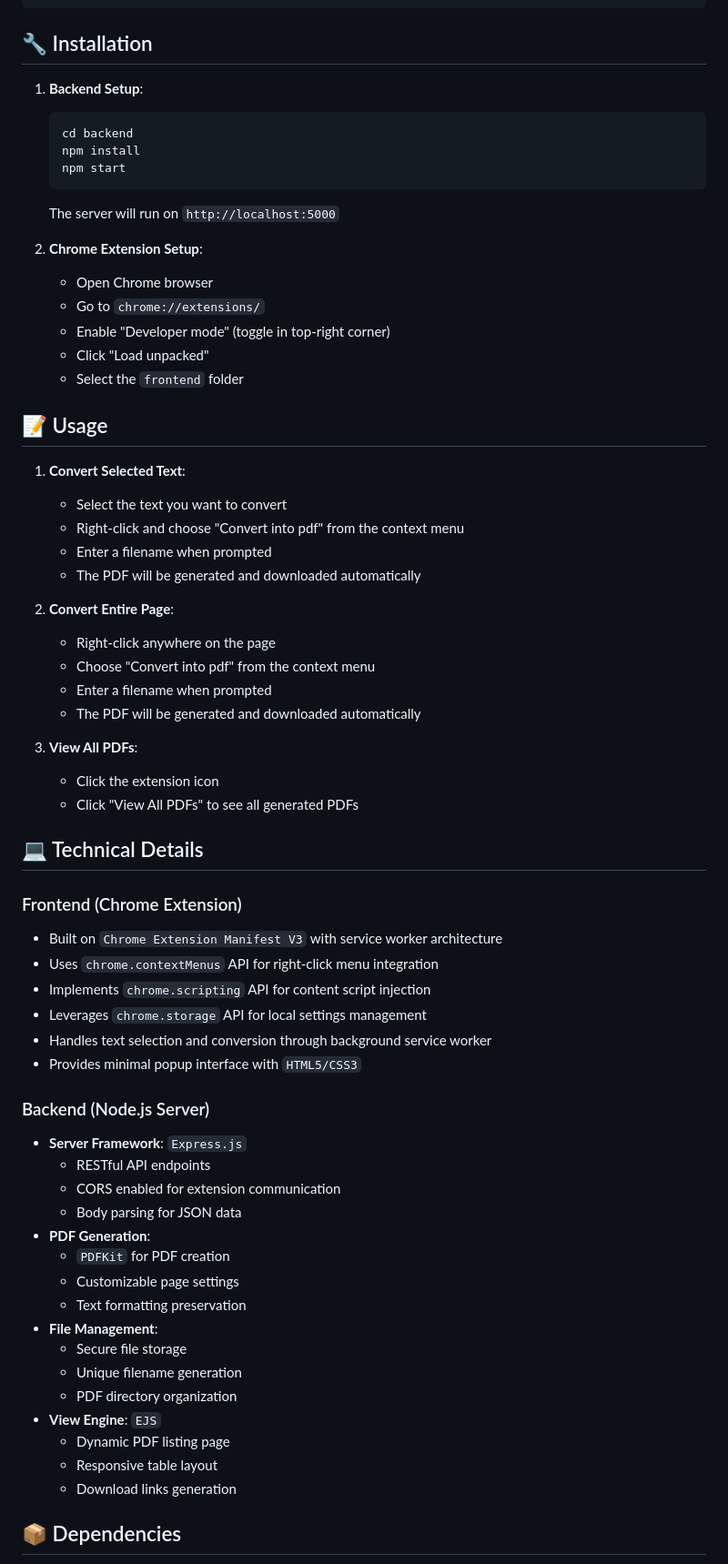
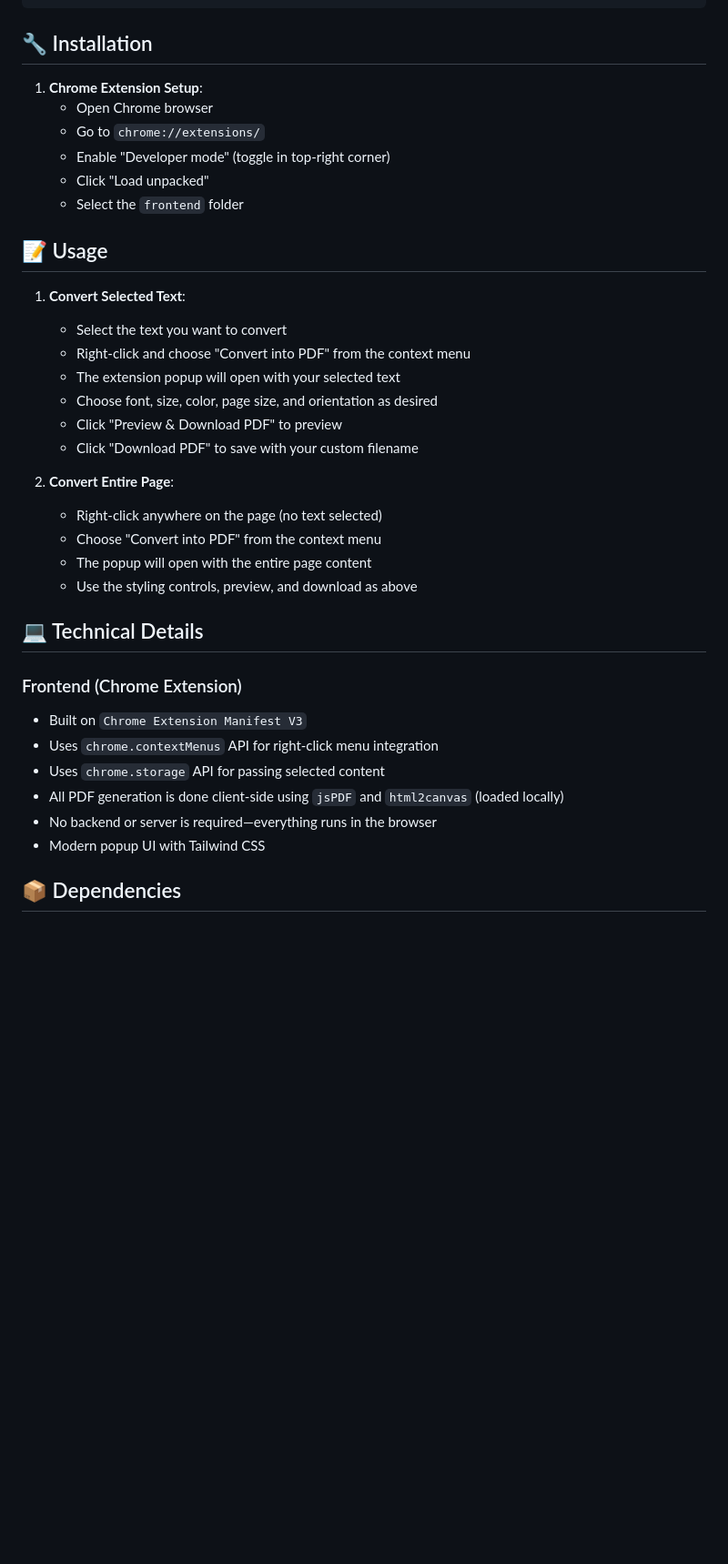
Before and after one commit to naresh-mahiya/webpage-to-pdf-extension, a Markdown page: README.md, the part around the change printed below. Shown: that part at 91% size. Rendered like a GitHub page; blank space fills up the shorter version.

````diff
--- a/README.md
+++ b/README.md
@@ -51,15 +47,7 @@ project/
 
 ## 🔧 Installation
 
-1. **Backend Setup**:
-   ```bash
-   cd backend
-   npm install
-   npm start
-   ```
-   The server will run on `http://localhost:5000`
-
-2. **Chrome Extension Setup**:
+1. **Chrome Extension Setup**:
    - Open Chrome browser
    - Go to `chrome://extensions/`
    - Enable "Developer mode" (toggle in top-right corner)
@@ -70,47 +58,27 @@ project/
 
 1. **Convert Selected Text**:
    - Select the text you want to convert
-   - Right-click and choose "Convert into pdf" from the context menu
-   - Enter a filename when prompted
-   - The PDF will be generated and downloaded automatically
+   - Right-click and choose "Convert into PDF" from the context menu
+   - The extension popup will open with your selected text
+   - Choose font, size, color, page size, and orientation as desired
+   - Click "Preview & Download PDF" to preview
+   - Click "Download PDF" to save with your custom filename
 
 2. **Convert Entire Page**:
-   - Right-click anywhere on the page
-   - Choose "Convert into pdf" from the context menu
-   - Enter a filename when prompted
-   - The PDF will be generated and downloaded automatically
-
-3. **View All PDFs**:
-   - Click the extension icon
-   - Click "View All PDFs" to see all generated PDFs
+   - Right-click anywhere on the page (no text selected)
+   - Choose "Convert into PDF" from the context menu
+   - The popup will open with the entire page content
+   - Use the styling controls, preview, and download as above
 
 ## 💻 Technical Details
 
 ### Frontend (Chrome Extension)
-- Built on `Chrome Extension Manifest V3` with service worker architecture
+- Built on `Chrome Extension Manifest V3`
 - Uses `chrome.contextMenus` API for right-click menu integration
-- Implements `chrome.scripting` API for content script injection
-- Leverages `chrome.storage` API for local settings management
-- Handles text selection and conversion through background service worker
-- Provides minimal popup interface with `HTML5/CSS3`
-
-### Backend (Node.js Server)
-- **Server Framework**: `Express.js`
-  - RESTful API endpoints
-  - CORS enabled for extension communication
-  - Body parsing for JSON data
-- **PDF Generation**:
-  - `PDFKit` for PDF creation
-  - Customizable page settings
-  - Text formatting preservation
-- **File Management**:
-  - Secure file storage
-  - Unique filename generation
-  - PDF directory organization
-- **View Engine**: `EJS`
-  - Dynamic PDF listing page
-  - Responsive table layout
-  - Download links generation
+- Uses `chrome.storage` API for passing selected content
+- All PDF generation is done client-side using `jsPDF` and `html2canvas` (loaded locally)
+- No backend or server is required—everything runs in the browser
+- Modern popup UI with Tailwind CSS
 
 ## 📦 Dependencies
 
````
Also changed, not shown: other parts of README.md (+30 -47 lines), screenshots/all-pdfs.png (deleted), screenshots/pdf-generation.png, screenshots/popup.png, screenshots/preview.png (added), 2 other files.
